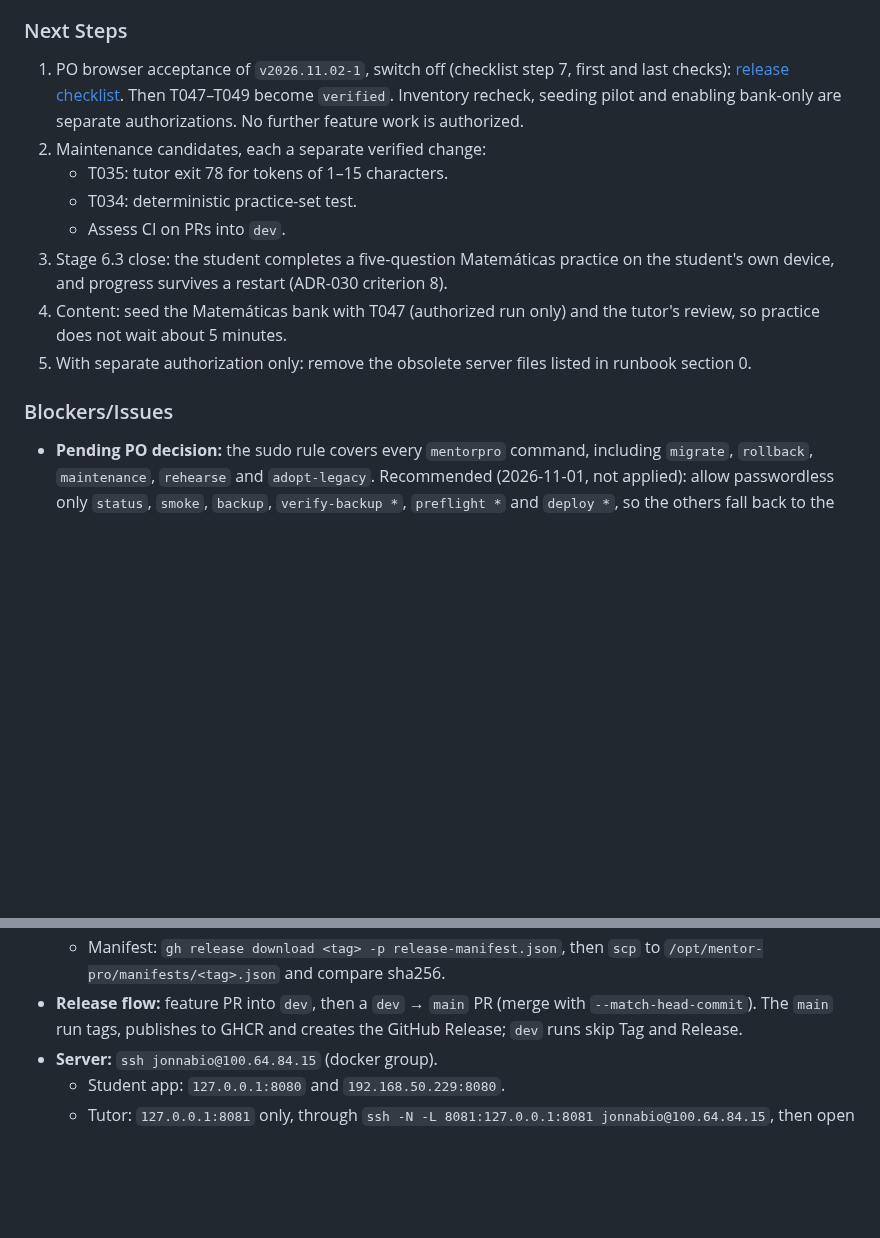
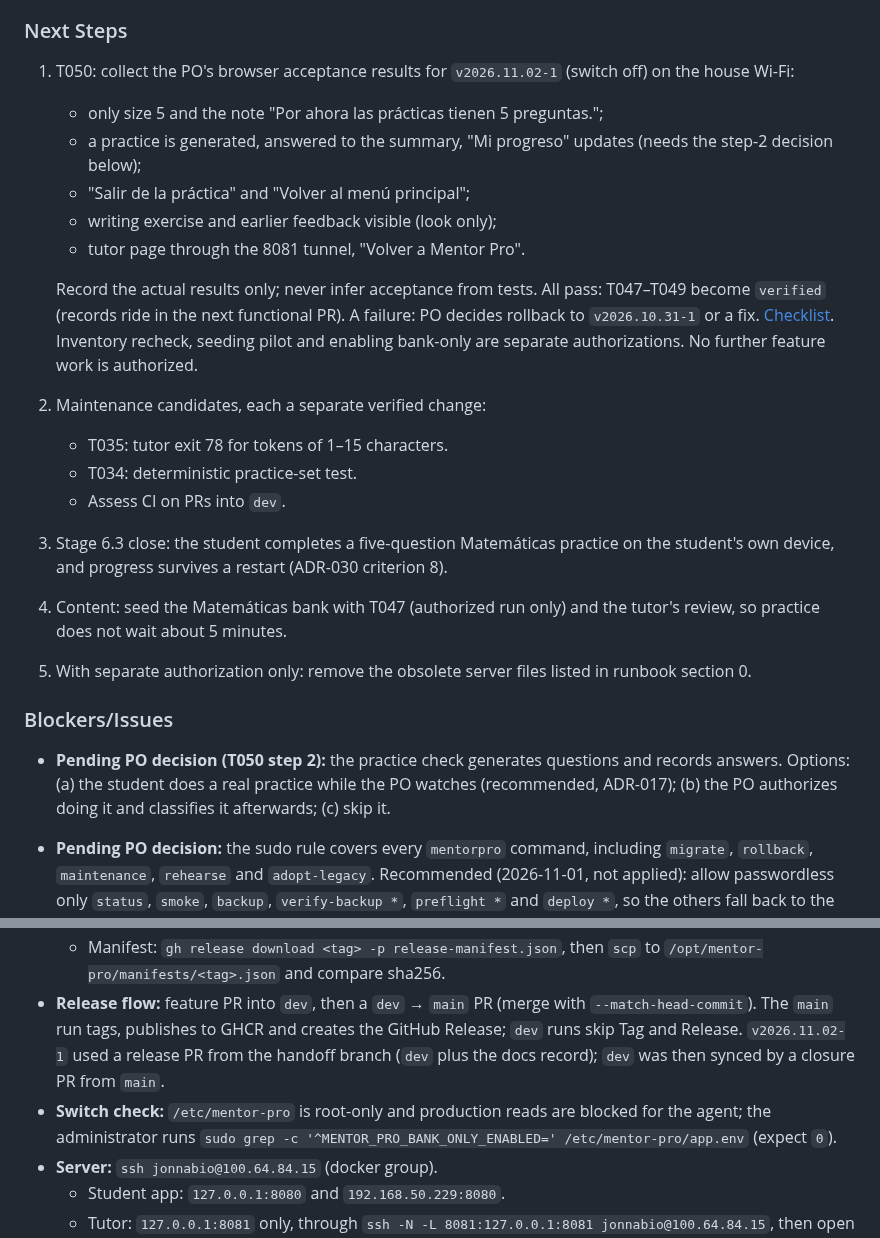
Before and after one commit to jonnabio/Mentor-Pro, a Markdown page: docs/context/ACTIVE_CONTEXT.md, 2 parts joined by grey strips. Rendered like a GitHub page; blank space fills up the shorter version.

```diff
--- a/docs/context/ACTIVE_CONTEXT.md
+++ b/docs/context/ACTIVE_CONTEXT.md
@@ -112,12 +86,22 @@ separate authorization.
 
 ### Next Steps
 
-1. PO browser acceptance of `v2026.11.02-1`, switch off (checklist step
-   7, first and last checks):
-   [release checklist](../planning/2026-11-01-release-checklist-T047-T048.md).
-   Then T047–T049 become `verified`. Inventory recheck, seeding pilot and
-   enabling bank-only are separate authorizations. No further feature
-   work is authorized.
+1. T050: collect the PO's browser acceptance results for `v2026.11.02-1`
+   (switch off) on the house Wi-Fi:
+   - only size 5 and the note "Por ahora las prácticas tienen 5
+     preguntas.";
+   - a practice is generated, answered to the summary, "Mi progreso"
+     updates (needs the step-2 decision below);
+   - "Salir de la práctica" and "Volver al menú principal";
+   - writing exercise and earlier feedback visible (look only);
+   - tutor page through the 8081 tunnel, "Volver a Mentor Pro".
+
+   Record the actual results only; never infer acceptance from tests.
+   All pass: T047–T049 become `verified` (records ride in the next
+   functional PR). A failure: PO decides rollback to `v2026.10.31-1` or
+   a fix. [Checklist](../planning/2026-11-01-release-checklist-T047-T048.md).
+   Inventory recheck, seeding pilot and enabling bank-only are separate
+   authorizations. No further feature work is authorized.
 2. Maintenance candidates, each a separate verified change:
    - T035: tutor exit 78 for tokens of 1–15 characters.
    - T034: deterministic practice-set test.
@@ -131,6 +115,11 @@ separate authorization.
    listed in runbook section 0.
 
 ### Blockers/Issues
+
+- **Pending PO decision (T050 step 2):** the practice check generates
+  questions and records answers. Options: (a) the student does a real
+  practice while the PO watches (recommended, ADR-017); (b) the PO
+  authorizes doing it and classifies it afterwards; (c) skip it.
 
 - **Pending PO decision:** the sudo rule covers every `mentorpro`
   command, including `migrate`, `rollback`, `maintenance`, `rehearse`
@@ -178,6 +167,11 @@ separate authorization.
 - **Release flow:** feature PR into `dev`, then a `dev` → `main` PR
   (merge with `--match-head-commit`). The `main` run tags, publishes to
   GHCR and creates the GitHub Release; `dev` runs skip Tag and Release.
+  `v2026.11.02-1` used a release PR from the handoff branch (`dev` plus
+  the docs record); `dev` was then synced by a closure PR from `main`.
+- **Switch check:** `/etc/mentor-pro` is root-only and production reads
+  are blocked for the agent; the administrator runs `sudo grep -c
+  '^MENTOR_PRO_BANK_ONLY_ENABLED=' /etc/mentor-pro/app.env` (expect `0`).
 - **Server:** `ssh jonnabio@100.64.84.15` (docker group).
   - Student app: `127.0.0.1:8080` and `192.168.50.229:8080`.
   - Tutor: `127.0.0.1:8081` only, through
```
Also changed, not shown: other parts of docs/context/ACTIVE_CONTEXT.md (+14 -40 lines).
